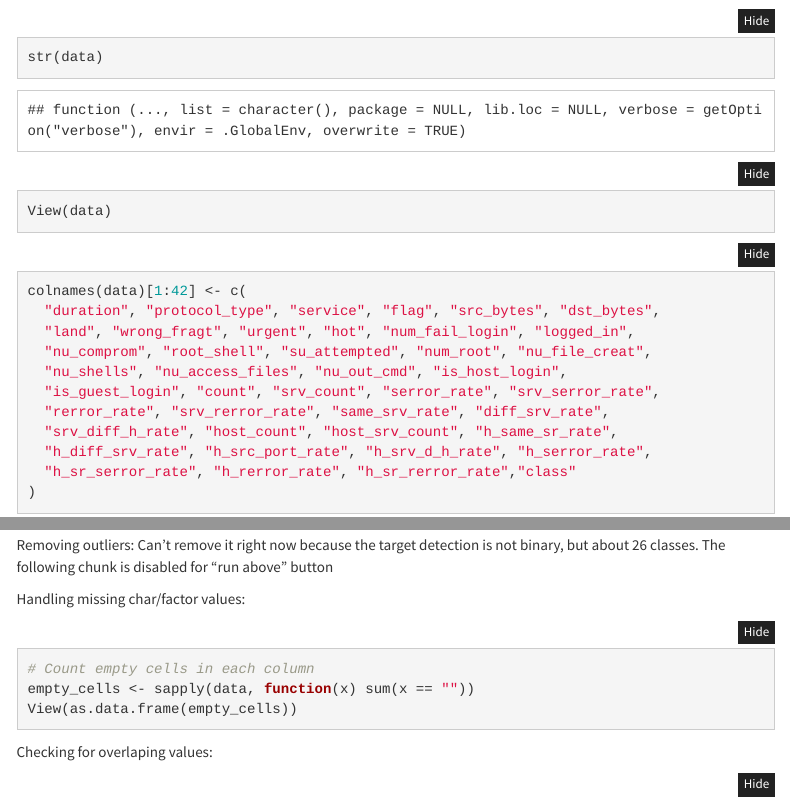
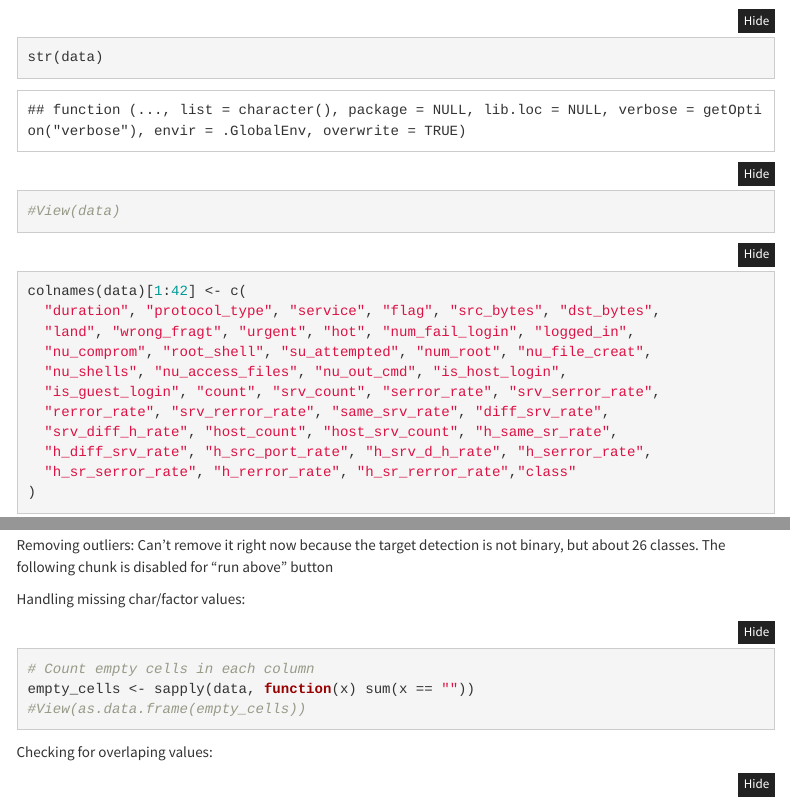
Before and after one commit to nevinjoseph01/Capstone_Project, an R Markdown document (capstone.rmd): the page in a window 1100 px wide, from 680 px down, and a second part further down, joined at a grey line. Rendered offline with R 4.5, knitr and Pandoc, with nearby package versions; folded parts are opened; some code elsewhere in the file could not run offline; menus at the side of the page are left out.

Commit message:
no views

````diff
--- a/capstone.rmd
+++ b/capstone.rmd
@@ -66,7 +66,7 @@ data <- fread("data.csv")
 
 ```{r}
 str(data)
-View(data)
+#View(data)
 
 
 ```
@@ -176,7 +176,7 @@ Handling missing char/factor values:
 ```{r}
 # Count empty cells in each column
 empty_cells <- sapply(data, function(x) sum(x == ""))
-View(as.data.frame(empty_cells))
+#View(as.data.frame(empty_cells))
 ```
 
 
````
